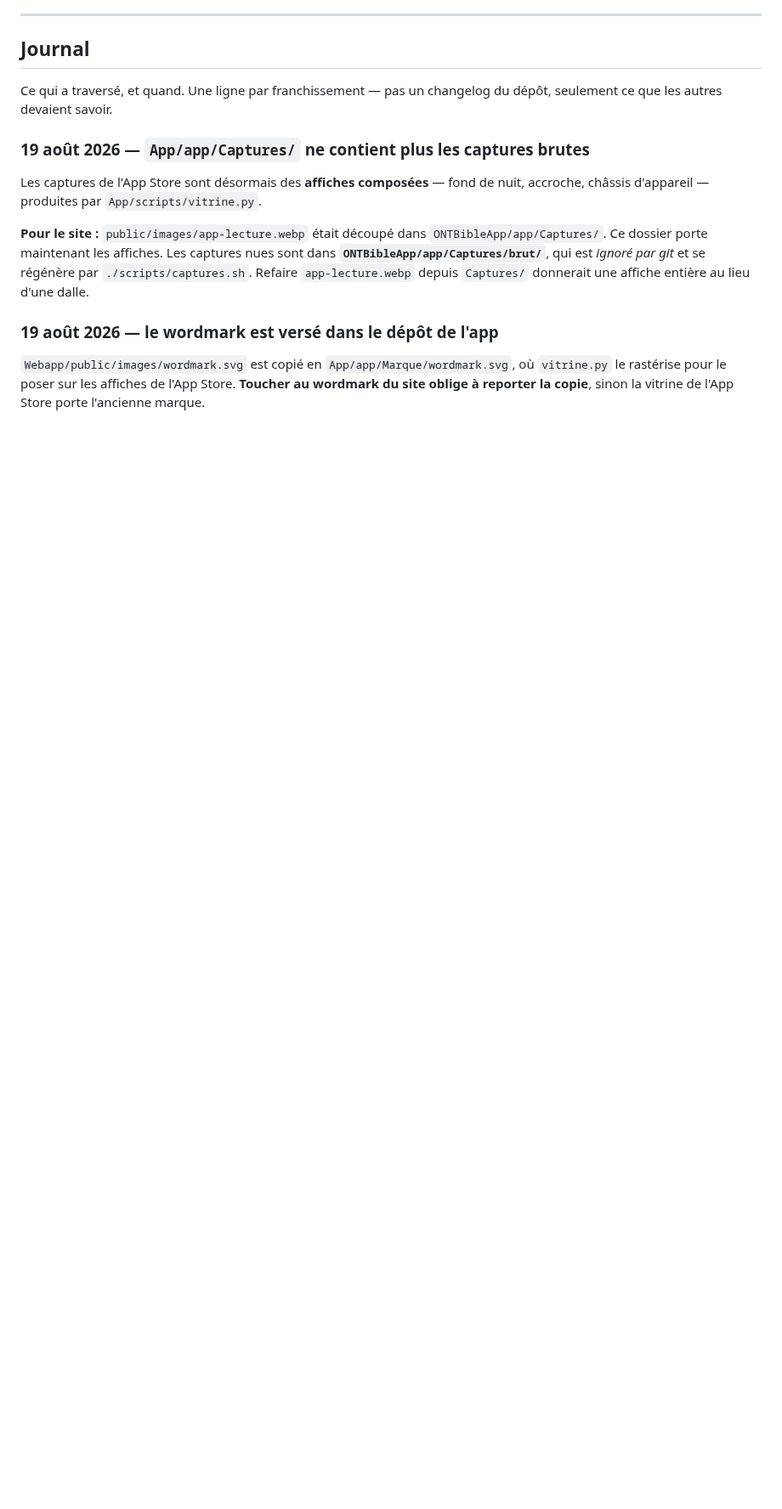
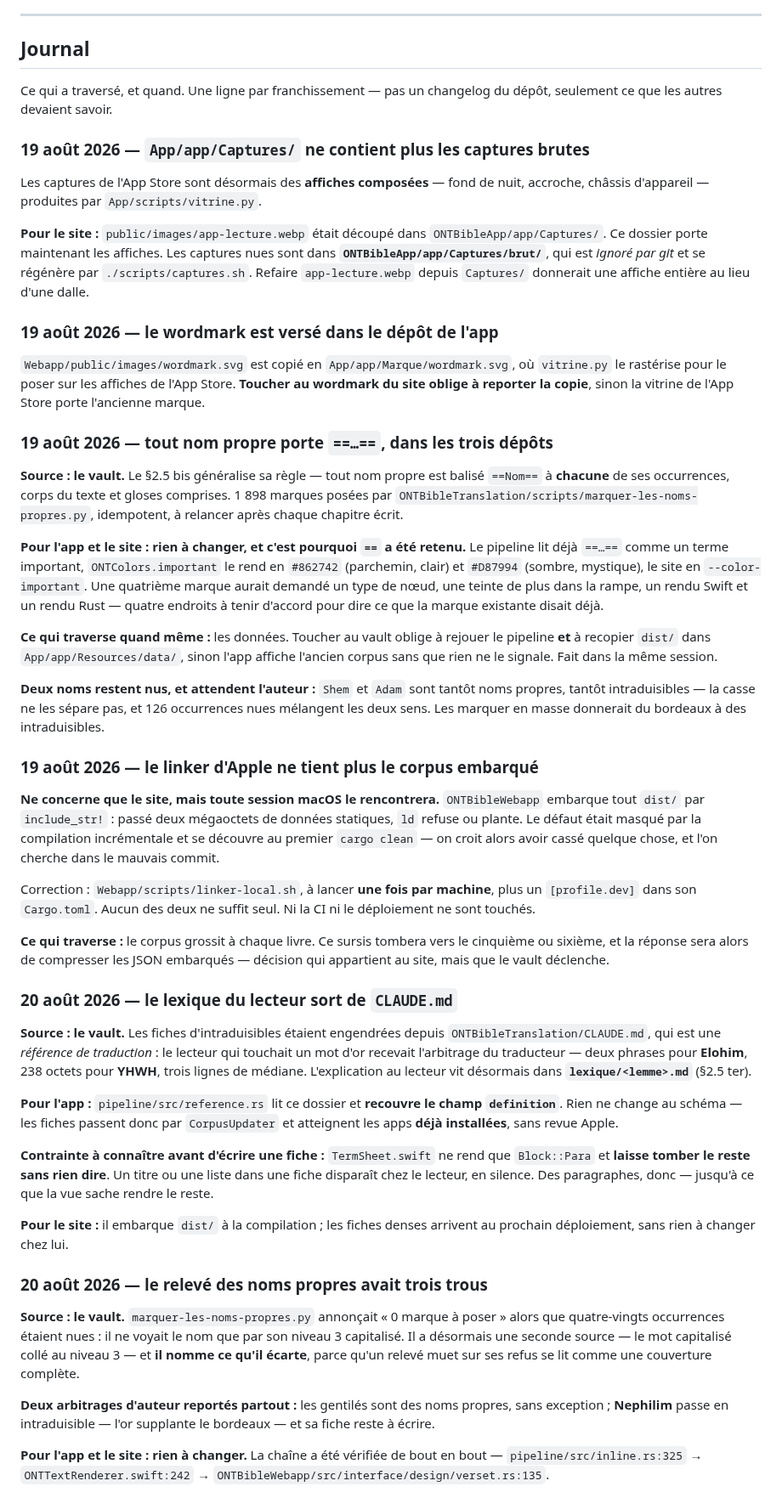
Before and after one commit to ONTBible/ONTBibleApp, a Markdown page: SYNCHRONISATION.md, the part around the change. Shown at 85% size. Rendered like a GitHub page; blank space fills up the shorter version.

Commit message:
Inscrire au journal ce que ces deux travaux font traverser

```diff
--- a/SYNCHRONISATION.md
+++ b/SYNCHRONISATION.md
@@ -125,3 +125,80 @@ depuis `Captures/` donnerait une affiche entière au lieu d'une dalle.
 où `vitrine.py` le rastérise pour le poser sur les affiches de l'App Store.
 **Toucher au wordmark du site oblige à reporter la copie**, sinon la vitrine de
 l'App Store porte l'ancienne marque.
+
+### 19 août 2026 — tout nom propre porte `==…==`, dans les trois dépôts
+
+**Source : le vault.** Le §2.5 bis généralise sa règle — tout nom propre est
+balisé `==Nom==` à **chacune** de ses occurrences, corps du texte et gloses
+comprises. 1 898 marques posées par
+`ONTBibleTranslation/scripts/marquer-les-noms-propres.py`, idempotent, à
+relancer après chaque chapitre écrit.
+
+**Pour l'app et le site : rien à changer, et c'est pourquoi `==` a été retenu.**
+Le pipeline lit déjà `==…==` comme un terme important, `ONTColors.important` le
+rend en `#862742` (parchemin, clair) et `#D87994` (sombre, mystique), le site en
+`--color-important`. Une quatrième marque aurait demandé un type de nœud, une
+teinte de plus dans la rampe, un rendu Swift et un rendu Rust — quatre endroits
+à tenir d'accord pour dire ce que la marque existante disait déjà.
+
+**Ce qui traverse quand même :** les données. Toucher au vault oblige à rejouer
+le pipeline **et** à recopier `dist/` dans `App/app/Resources/data/`, sinon
+l'app affiche l'ancien corpus sans que rien ne le signale. Fait dans la même
+session.
+
+**Deux noms restent nus, et attendent l'auteur :** `Shem` et `Adam` sont tantôt
+noms propres, tantôt intraduisibles — la casse ne les sépare pas, et 126
+occurrences nues mélangent les deux sens. Les marquer en masse donnerait du
+bordeaux à des intraduisibles.
+
+### 19 août 2026 — le linker d'Apple ne tient plus le corpus embarqué
+
+**Ne concerne que le site, mais toute session macOS le rencontrera.**
+`ONTBibleWebapp` embarque tout `dist/` par `include_str!` : passé deux
+mégaoctets de données statiques, `ld` refuse ou plante. Le défaut était masqué
+par la compilation incrémentale et se découvre au premier `cargo clean` — on
+croit alors avoir cassé quelque chose, et l'on cherche dans le mauvais commit.
+
+Correction : `Webapp/scripts/linker-local.sh`, à lancer **une fois par
+machine**, plus un `[profile.dev]` dans son `Cargo.toml`. Aucun des deux ne
+suffit seul. Ni la CI ni le déploiement ne sont touchés.
+
+**Ce qui traverse :** le corpus grossit à chaque livre. Ce sursis tombera vers
+le cinquième ou sixième, et la réponse sera alors de compresser les JSON
+embarqués — décision qui appartient au site, mais que le vault déclenche.
+
+### 20 août 2026 — le lexique du lecteur sort de `CLAUDE.md`
+
+**Source : le vault.** Les fiches d'intraduisibles étaient engendrées depuis
+`ONTBibleTranslation/CLAUDE.md`, qui est une *référence de traduction* : le
+lecteur qui touchait un mot d'or recevait l'arbitrage du traducteur — deux
+phrases pour **Elohim**, 238 octets pour **YHWH**, trois lignes de médiane.
+L'explication au lecteur vit désormais dans **`lexique/<lemme>.md`** (§2.5 ter).
+
+**Pour l'app :** `pipeline/src/reference.rs` lit ce dossier et **recouvre le
+champ `definition`**. Rien ne change au schéma — les fiches passent donc par
+`CorpusUpdater` et atteignent les apps **déjà installées**, sans revue Apple.
+
+**Contrainte à connaître avant d'écrire une fiche :** `TermSheet.swift` ne rend
+que `Block::Para` et **laisse tomber le reste sans rien dire**. Un titre ou une
+liste dans une fiche disparaît chez le lecteur, en silence. Des paragraphes,
+donc — jusqu'à ce que la vue sache rendre le reste.
+
+**Pour le site :** il embarque `dist/` à la compilation ; les fiches denses
+arrivent au prochain déploiement, sans rien à changer chez lui.
+
+### 20 août 2026 — le relevé des noms propres avait trois trous
+
+**Source : le vault.** `marquer-les-noms-propres.py` annonçait « 0 marque à
+poser » alors que quatre-vingts occurrences étaient nues : il ne voyait le nom
+que par son niveau 3 capitalisé. Il a désormais une seconde source — le mot
+capitalisé collé au niveau 3 — et **il nomme ce qu'il écarte**, parce qu'un
+relevé muet sur ses refus se lit comme une couverture complète.
+
+**Deux arbitrages d'auteur reportés partout :** les gentilés sont des noms
+propres, sans exception ; **Nephilim** passe en intraduisible — l'or supplante
+le bordeaux — et sa fiche reste à écrire.
+
+**Pour l'app et le site : rien à changer.** La chaîne a été vérifiée de bout en
+bout — `pipeline/src/inline.rs:325` → `ONTTextRenderer.swift:242` →
+`ONTBibleWebapp/src/interface/design/verset.rs:135`.
```
